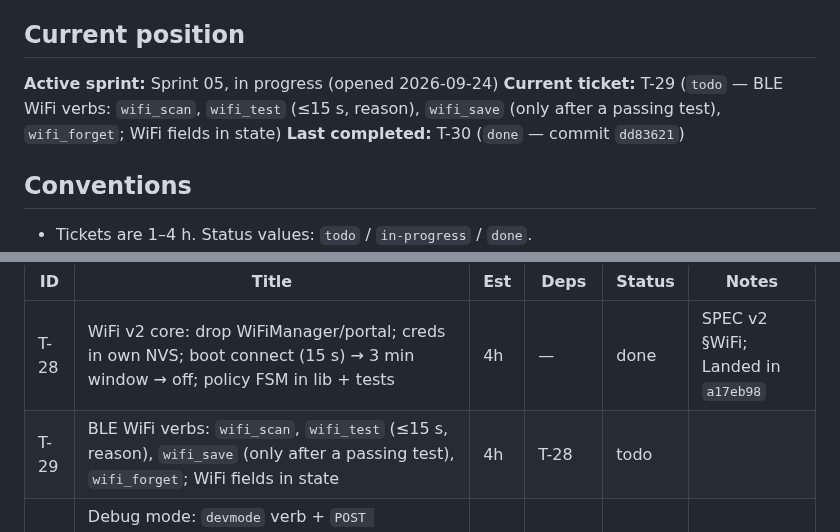
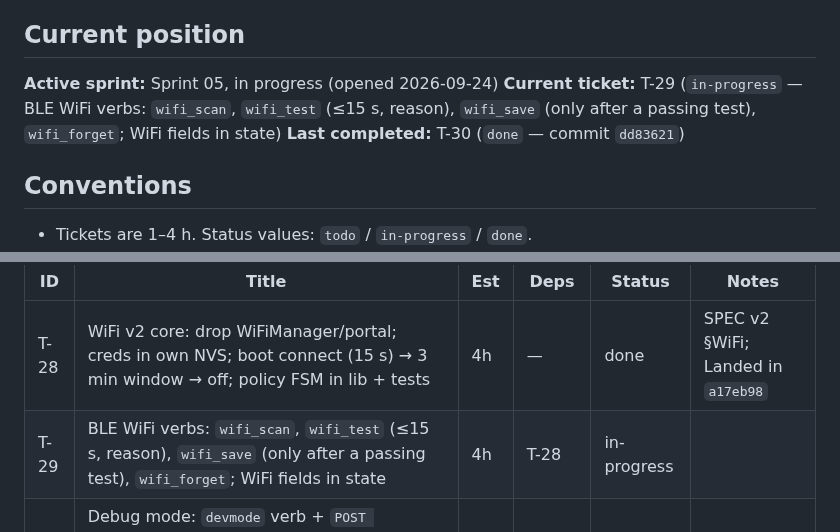
Before and after one commit to the-louie/rgb-owl, a Markdown page: TODO.md, 2 parts joined by grey strips. GitHub-like rendering.

Commit message:
T-29: start

```diff
--- a/TODO.md
+++ b/TODO.md
@@ -6,7 +6,7 @@ Spec: [SPEC.md](SPEC.md). Agent rules and ledger: [AGENTS.md](AGENTS.md).
 ## Current position
 
 **Active sprint:** Sprint 05, in progress (opened 2026-09-24)
-**Current ticket:** T-29 (`todo` — BLE WiFi verbs: `wifi_scan`, `wifi_test` (≤15 s, reason), `wifi_save` (only after a passing test), `wifi_forget`; WiFi fields in state)
+**Current ticket:** T-29 (`in-progress` — BLE WiFi verbs: `wifi_scan`, `wifi_test` (≤15 s, reason), `wifi_save` (only after a passing test), `wifi_forget`; WiFi fields in state)
 **Last completed:** T-30 (`done` — commit `dd83621`)
 
 ## Conventions
@@ -103,7 +103,7 @@ screens work; the night schedule turns the LEDs off.
 | ID | Title | Est | Deps | Status | Notes |
 |---|---|---|---|---|---|
 | T-28 | WiFi v2 core: drop WiFiManager/portal; creds in own NVS; boot connect (15 s) → 3 min window → off; policy FSM in lib + tests | 4h | — | done | SPEC v2 §WiFi; Landed in `a17eb98` |
-| T-29 | BLE WiFi verbs: `wifi_scan`, `wifi_test` (≤15 s, reason), `wifi_save` (only after a passing test), `wifi_forget`; WiFi fields in state | 4h | T-28 | todo | |
+| T-29 | BLE WiFi verbs: `wifi_scan`, `wifi_test` (≤15 s, reason), `wifi_save` (only after a passing test), `wifi_forget`; WiFi fields in state | 4h | T-28 | in-progress | |
 | T-30 | Debug mode: `devmode` verb + `POST /api/devmode` (OTA password); window serves only `/api/debug` + `/api/devmode`; debug mode = full HTTP + ArduinoOTA; not persisted | 3h | T-28 | done | Landed in `dd83621` |
 | T-31 | Boot status LED phases (BLE, WiFi, update placeholder); phase sequencer in lib + tests; boot walk removed (test pattern stays) | 3h | T-28 | todo | SPEC v2 §Boot status |
 | T-32 | New-phone pairing only in the first 3 min after boot | 2h | — | todo | |
```
